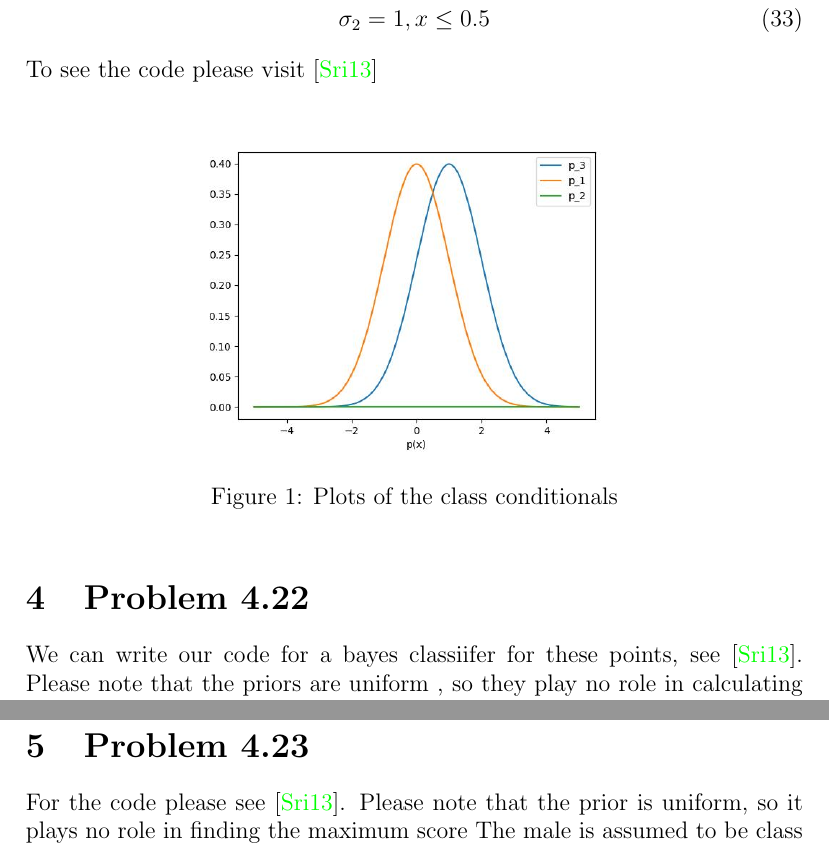
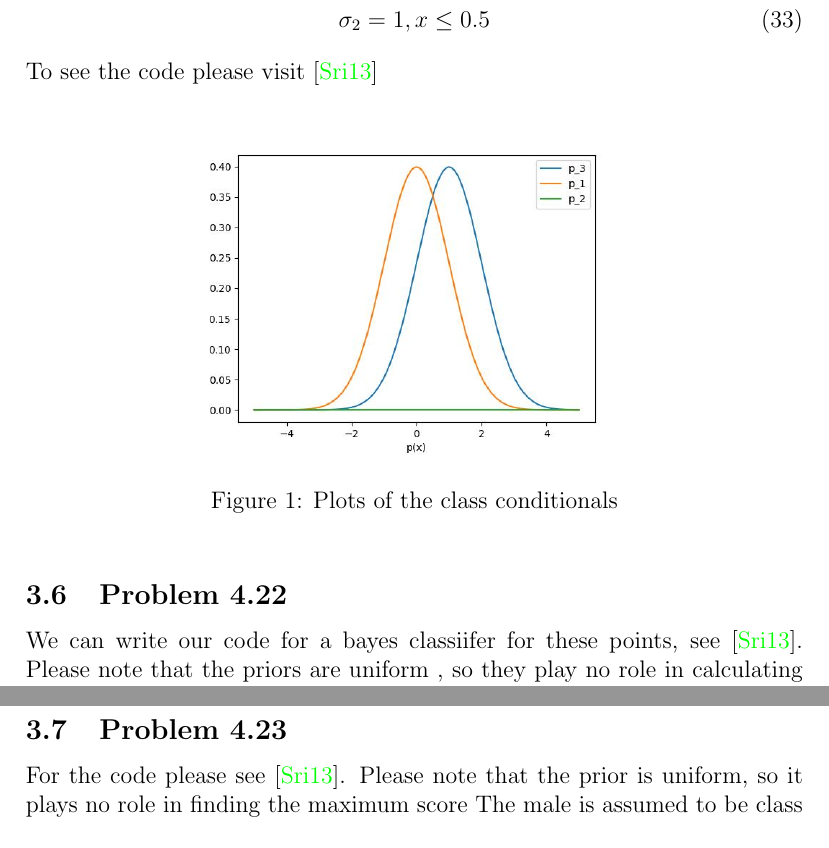
Before and after one commit to kartiksrinivas007/CS3390-Machine-Learning, a LaTeX problem sheet (Assignments/Assignment-3/main.tex, which reads Assignments/Assignment-3/sections/S3.3.tex): two parts of pages 11 and 12 of 16, joined at a grey line, cut so that both start at the same text. Compiled offline with pdfLaTeX.

Commit message:
Section 4.22, 4.23 Completed

```diff
--- a/Assignments/Assignment-3/sections/S3.3.tex
+++ b/Assignments/Assignment-3/sections/S3.3.tex
@@ -93,7 +93,7 @@ To see the code please visit \cite{CS3390}
     \caption{Plots of the class conditionals}
 \end{figure}
 
-\section{Problem 4.22}
+\subsection{Problem 4.22}
 We can write our code for a bayes classiifer for these points, see \cite{CS3390}. Please note that the
 priors are uniform , so they play no role in calculating the denisties.
 we need only calculate the values of the class conditionals and take the class that assigns maximum probability,
@@ -107,7 +107,7 @@ here are the density vectors for both the examples
     \\
     \therefore Class(x_2) = 1,2
 \end{gather}
-\section{Problem 4.23}
+\subsection{Problem 4.23}
 For the code please see \cite{CS3390}.
 Please note that the prior is uniform, so it plays no role in finding the maximum score
 The male is assumed to be class 0
```
Also changed, not shown: Assignments/Assignment-3/main.pdf.
